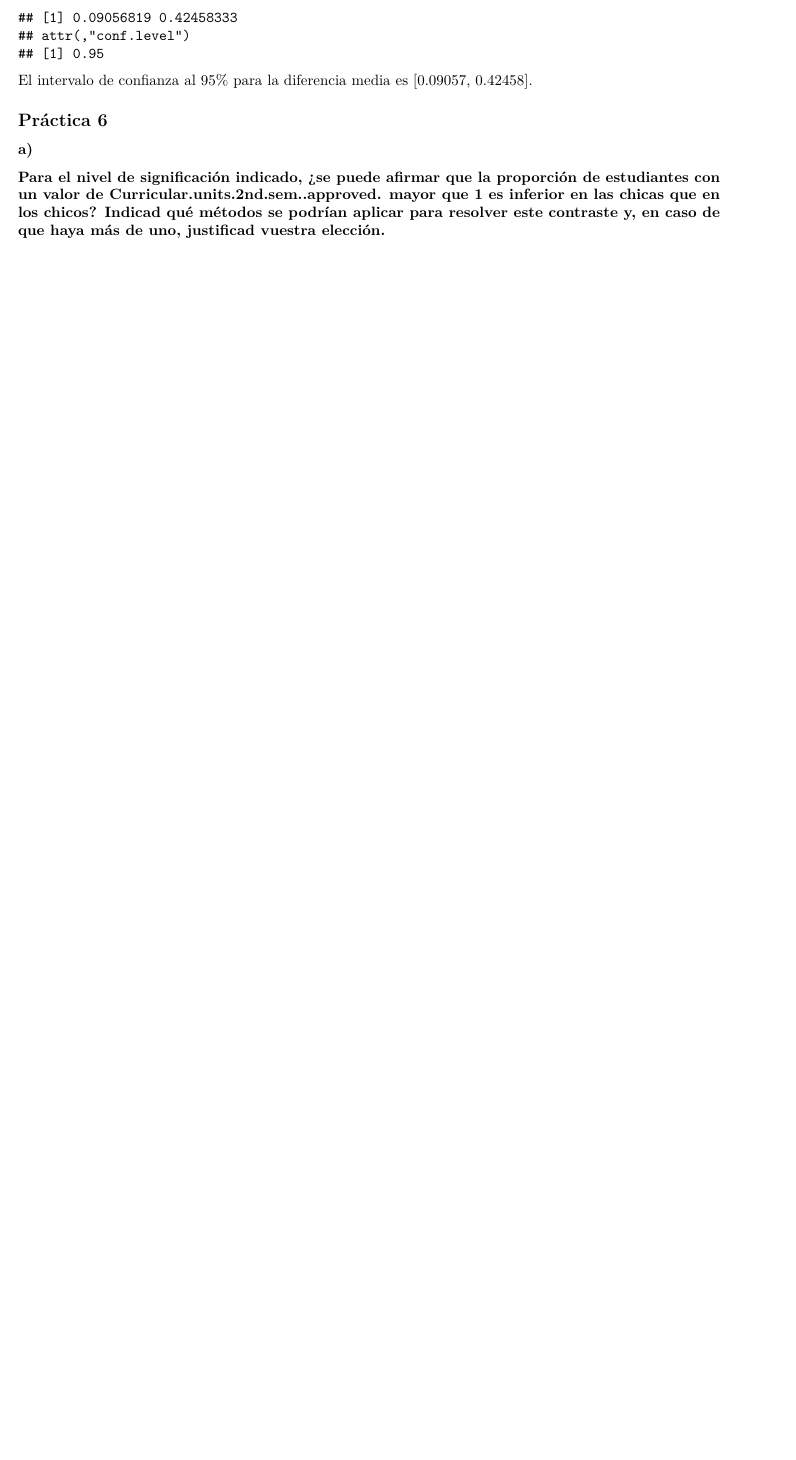
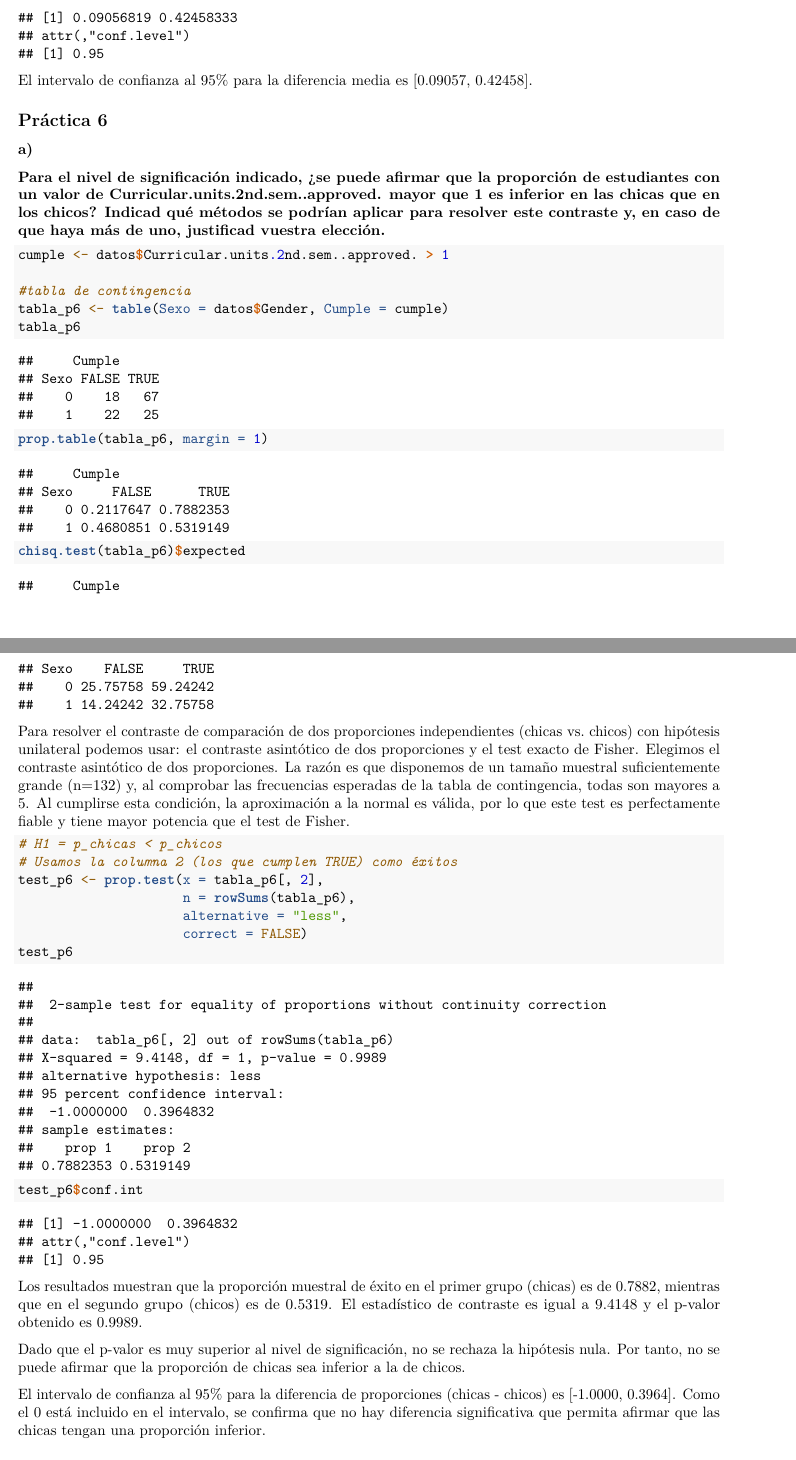
Before and after one commit to Pablo-RTZ/Trabajo_Academico_Infest, an R Markdown document (Trabajo_Académico.rmd): part of page 11 of 11 before the commit and two parts of pages 11 and 12 of 12 after it, the two joined at a grey line, cut so that both start at the same text, the shorter picture padded with empty space. Rendered offline with R 4.5, knitr and Pandoc, then LaTeX, with nearby package versions; some code elsewhere in the file could not run offline; common packages that the code uses without loading them are loaded.

Commit message:
pregunta 1 practica 6

````diff
--- a/Trabajo_Académico.rmd
+++ b/Trabajo_Académico.rmd
@@ -379,11 +379,48 @@ t_pareado_bilateral$conf.int
 
 El intervalo de confianza al 95% para la diferencia media es [0.09057, 0.42458].
 
+
 ## Práctica 6
 
 ### a)
 
 **Para el nivel de significación indicado, ¿se puede afirmar que la proporción de estudiantes con un valor de Curricular.units.2nd.sem..approved. mayor que 1 es inferior en las chicas que en los chicos? Indicad qué métodos se podrían aplicar para resolver este contraste y, en caso de que haya más de uno, justificad vuestra elección.**
+```{r}
+cumple <- datos$Curricular.units.2nd.sem..approved. > 1
+
+#tabla de contingencia
+tabla_p6 <- table(Sexo = datos$Gender, Cumple = cumple)
+tabla_p6
+
+
+prop.table(tabla_p6, margin = 1)
+
+chisq.test(tabla_p6)$expected
+```
+
+Para resolver el contraste de comparación de dos proporciones independientes (chicas vs. chicos) con hipótesis unilateral podemos usar: el contraste asintótico de dos proporciones y el test exacto de Fisher. Elegimos el contraste asintótico de dos proporciones. La razón es que disponemos de un tamaño muestral suficientemente grande (n=132) y, al comprobar las frecuencias esperadas de la tabla de contingencia, todas son mayores a 5. Al cumplirse esta condición, la aproximación a la normal es válida, por lo que este test es perfectamente fiable y tiene mayor potencia que el test de Fisher.
+
+
+```{r}
+
+# H1 = p_chicas < p_chicos
+# Usamos la columna 2 (los que cumplen TRUE) como éxitos
+test_p6 <- prop.test(x = tabla_p6[, 2],
+                     n = rowSums(tabla_p6),
+                     alternative = "less",
+                     correct = FALSE)
+test_p6
+
+
+test_p6$conf.int
+
+
+```
+Los resultados muestran que la proporción muestral de éxito en el primer grupo (chicas) es de 0.7882, mientras que en el segundo grupo (chicos) es de 0.5319. El estadístico de contraste es igual a 9.4148 y el p-valor obtenido es 0.9989.
+
+Dado que el p-valor es muy superior al nivel de significación, no se rechaza la hipótesis nula. Por tanto, no se puede afirmar que la proporción de chicas sea inferior a la de chicos.
+
+El intervalo de confianza al 95% para la diferencia de proporciones (chicas - chicos) es [-1.0000, 0.3964]. Como el 0 está incluido en el intervalo, se confirma que no hay diferencia significativa que permita afirmar que las chicas tengan una proporción inferior.
 
 ### b)
 
````
Also changed, not shown: Trabajo_Académico.html (added).
